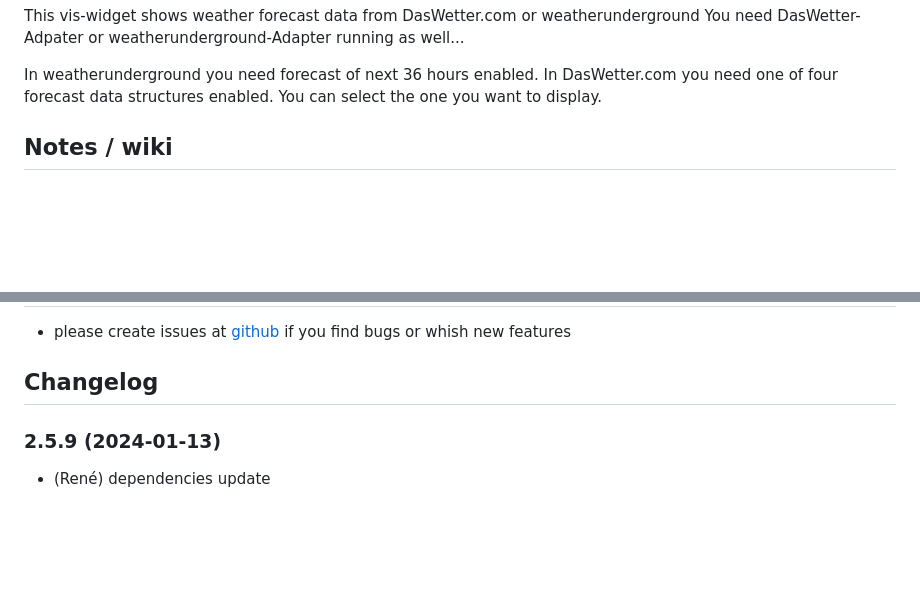
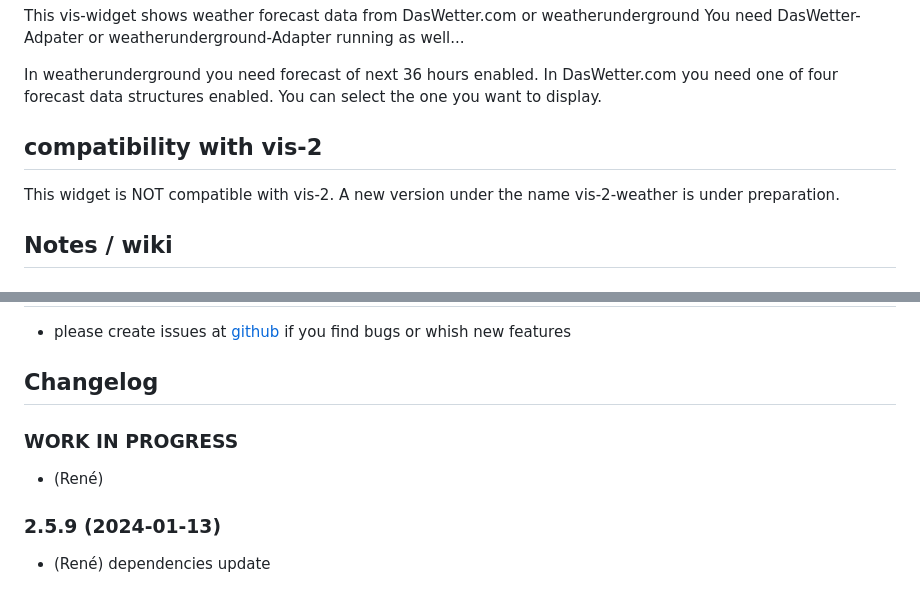
Before and after one commit to rg-engineering/ioBroker.vis-weather, a Markdown page: README.md, 2 parts joined by grey strips. GitHub-like rendering; blank space fills up the shorter version.

```diff
--- a/README.md
+++ b/README.md
@@ -30,6 +30,13 @@ You need DasWetter-Adpater or weatherunderground-Adapter running as well...
 In weatherunderground you need forecast of next 36 hours enabled.
 In DasWetter.com you need one of four forecast data structures enabled. You can select the one you want to display.
 
+
+## compatibility with vis-2
+
+This widget is NOT compatible with vis-2.
+A new version under the name vis-2-weather is under preparation.
+
+
 ## Notes / wiki
 ### Define Forecast hours
 By default the forecast diagram shows 40 hours (DasWetter) or 36 hours (wunderground). If you prefer to only show e.g. 10 hours forecast, simply delete the unnecessary OIDs under oid_groups in vis-edit.
@@ -47,6 +54,10 @@ You might need to enable "NextDaysDetailed".
   Placeholder for the next version (at the beginning of the line):
   ### **WORK IN PROGRESS**
 -->
+
+### **WORK IN PROGRESS**
+* (René)
+
 ### 2.5.9 (2024-01-13)
 * (René) dependencies update
 
```
